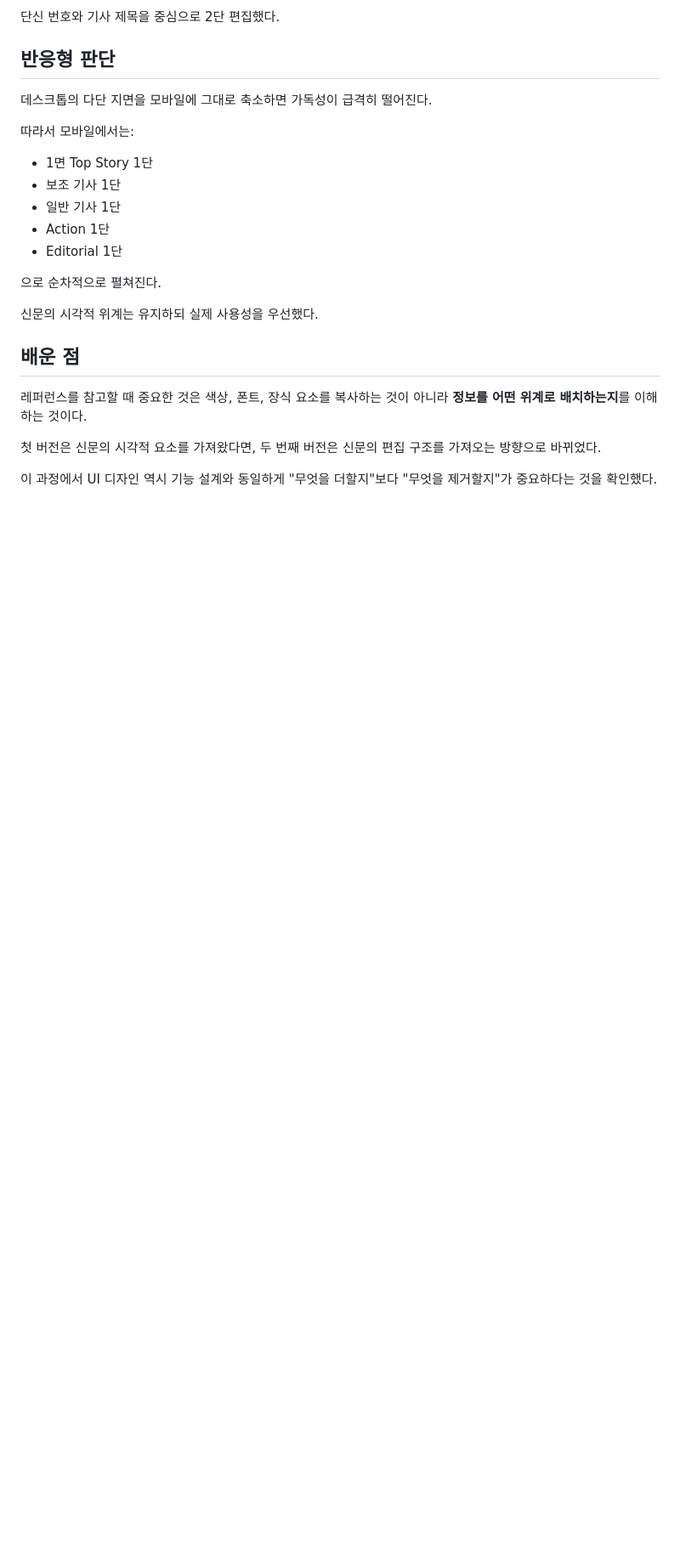
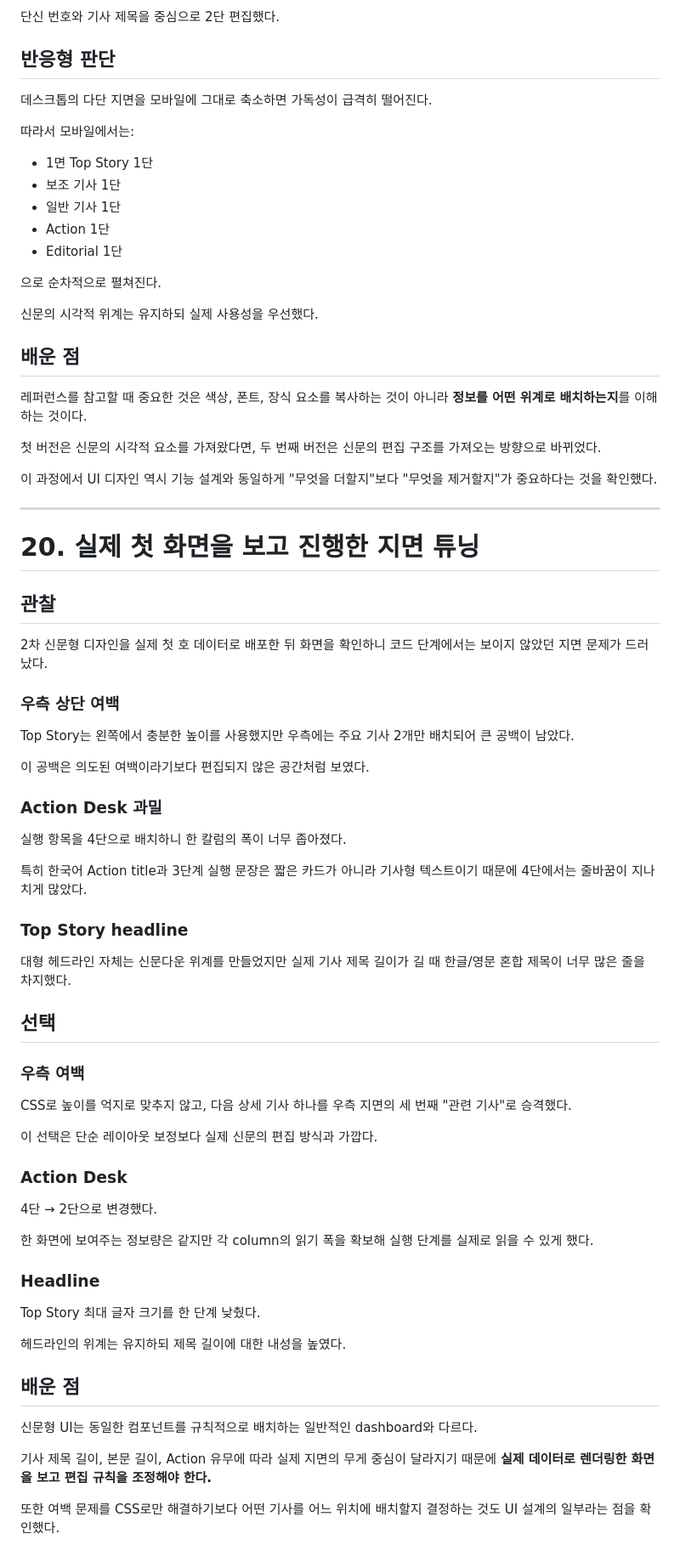
Before and after one commit to Dev-Gony/technews, a Markdown page: docs/EVOLUTION_REPORT.md, the part around the change. Shown at 85% size. Rendered like a GitHub page; blank space fills up the shorter version.

Commit message:
docs: record production newspaper layout tuning

```diff
--- a/docs/EVOLUTION_REPORT.md
+++ b/docs/EVOLUTION_REPORT.md
@@ -1076,3 +1076,55 @@ dashboard widget이 아니라 분석면 형태로 변경했다.
 첫 버전은 신문의 시각적 요소를 가져왔다면, 두 번째 버전은 신문의 편집 구조를 가져오는 방향으로 바뀌었다.
 
 이 과정에서 UI 디자인 역시 기능 설계와 동일하게 "무엇을 더할지"보다 "무엇을 제거할지"가 중요하다는 것을 확인했다.
+
+---
+
+# 20. 실제 첫 화면을 보고 진행한 지면 튜닝
+
+## 관찰
+
+2차 신문형 디자인을 실제 첫 호 데이터로 배포한 뒤 화면을 확인하니 코드 단계에서는 보이지 않았던 지면 문제가 드러났다.
+
+### 우측 상단 여백
+
+Top Story는 왼쪽에서 충분한 높이를 사용했지만 우측에는 주요 기사 2개만 배치되어 큰 공백이 남았다.
+
+이 공백은 의도된 여백이라기보다 편집되지 않은 공간처럼 보였다.
+
+### Action Desk 과밀
+
+실행 항목을 4단으로 배치하니 한 칼럼의 폭이 너무 좁아졌다.
+
+특히 한국어 Action title과 3단계 실행 문장은 짧은 카드가 아니라 기사형 텍스트이기 때문에 4단에서는 줄바꿈이 지나치게 많았다.
+
+### Top Story headline
+
+대형 헤드라인 자체는 신문다운 위계를 만들었지만 실제 기사 제목 길이가 길 때 한글/영문 혼합 제목이 너무 많은 줄을 차지했다.
+
+## 선택
+
+### 우측 여백
+
+CSS로 높이를 억지로 맞추지 않고, 다음 상세 기사 하나를 우측 지면의 세 번째 "관련 기사"로 승격했다.
+
+이 선택은 단순 레이아웃 보정보다 실제 신문의 편집 방식과 가깝다.
+
+### Action Desk
+
+4단 → 2단으로 변경했다.
+
+한 화면에 보여주는 정보량은 같지만 각 column의 읽기 폭을 확보해 실행 단계를 실제로 읽을 수 있게 했다.
+
+### Headline
+
+Top Story 최대 글자 크기를 한 단계 낮췄다.
+
+헤드라인의 위계는 유지하되 제목 길이에 대한 내성을 높였다.
+
+## 배운 점
+
+신문형 UI는 동일한 컴포넌트를 규칙적으로 배치하는 일반적인 dashboard와 다르다.
+
+기사 제목 길이, 본문 길이, Action 유무에 따라 실제 지면의 무게 중심이 달라지기 때문에 **실제 데이터로 렌더링한 화면을 보고 편집 규칙을 조정해야 한다.**
+
+또한 여백 문제를 CSS로만 해결하기보다 어떤 기사를 어느 위치에 배치할지 결정하는 것도 UI 설계의 일부라는 점을 확인했다.
```
